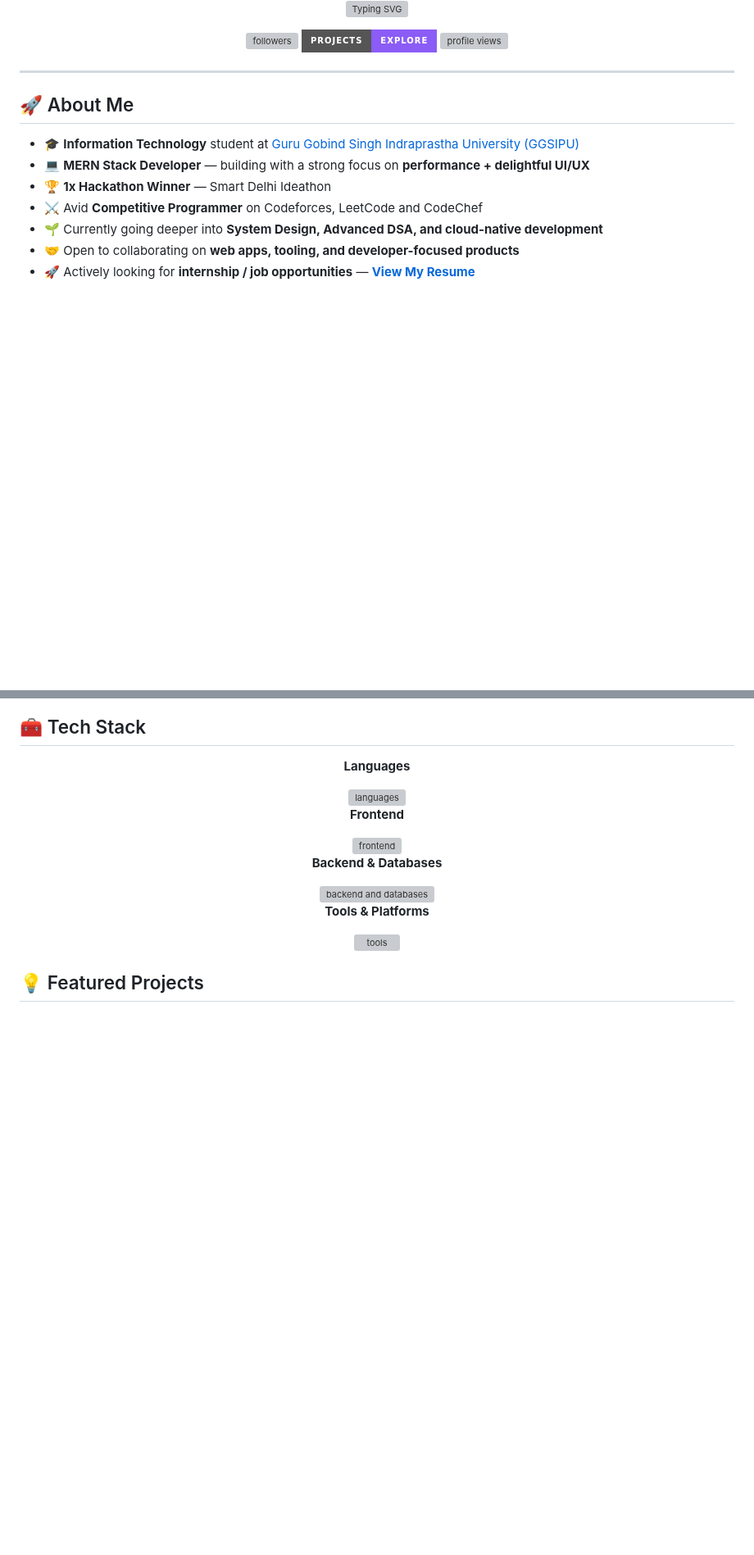
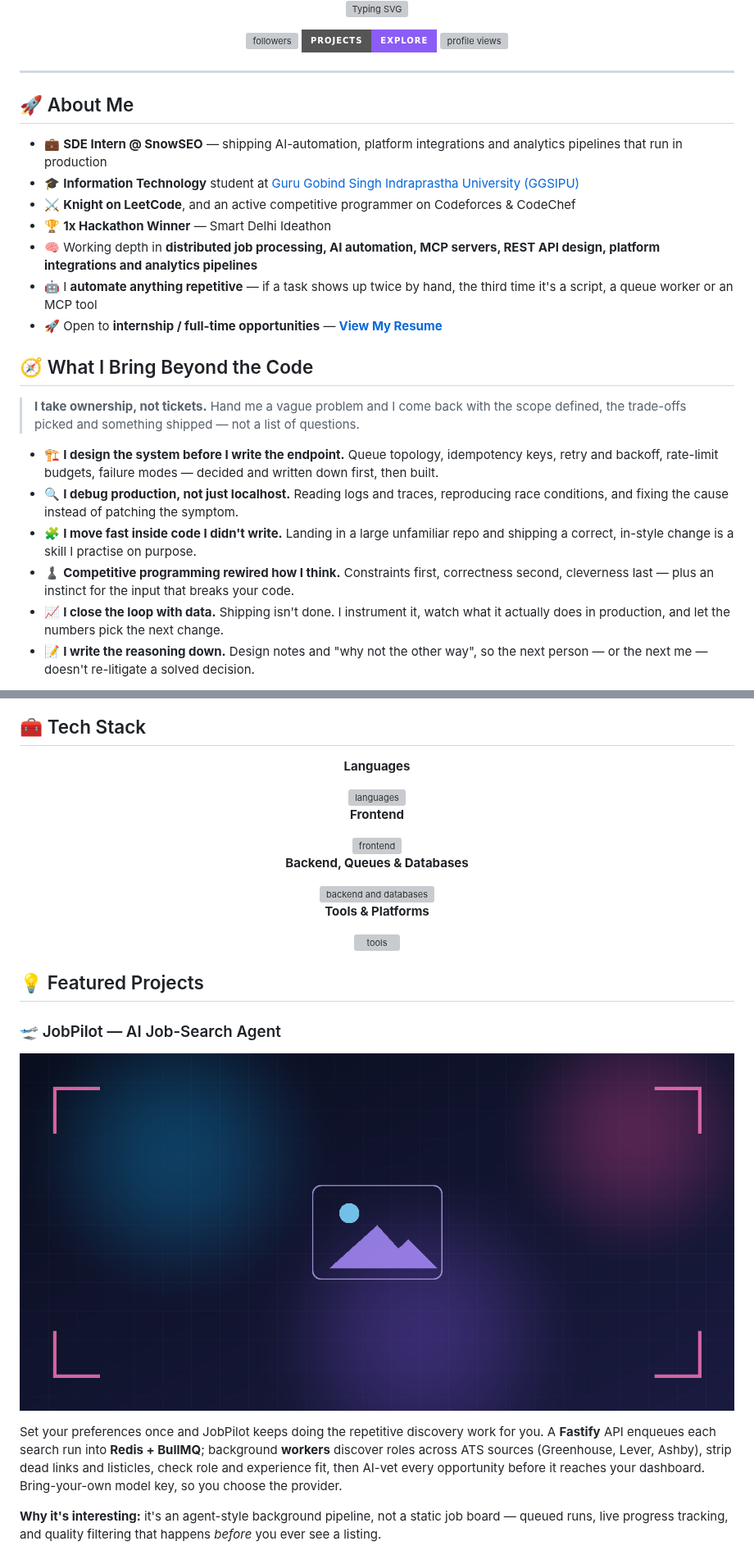
Before and after one commit to DebasisCode/DebasisCode, a Markdown page: README.md, 2 parts joined by grey strips. Shown at 82% size. Drawn GitHub-style; pictures changed too: assets/jobpilot.png (added); badges without logos; blank space fills up the shorter version; grey boxes are pictures that could not be loaded.

```diff
--- a/README.md
+++ b/README.md
@@ -16,10 +16,22 @@
 
 ## 🚀 About Me
 
+- 💼 **SDE Intern @ SnowSEO** — shipping AI-automation, platform integrations and analytics pipelines that run in production
 - 🎓 **Information Technology** student at [Guru Gobind Singh Indraprastha University (GGSIPU)](http://www.ipu.ac.in/)
-- 💻 **MERN Stack Developer** — building with a strong focus on **performance + delightful UI/UX**
+- ⚔️ **Knight on LeetCode**, and an active competitive programmer on Codeforces &amp; CodeChef
 - 🏆 **1x Hackathon Winner** — Smart Delhi Ideathon
-- ⚔️ Avid **Competitive Programmer** on Codeforces, LeetCode and CodeChef
-- 🌱 Currently going deeper into **System Design, Advanced DSA, and cloud-native development**
-- 🤝 Open to collaborating on **web apps, tooling, and developer-focused products**
-- 🚀 Actively looking for **internship / job opportunities** — [**View My Resume**](https://drive.google.com/file/d/1cudQzuAQi7d6S3ldLEuKeWP6hN_Iwmar/view?usp=sharing)
+- 🧠 Working depth in **distributed job processing, AI automation, MCP servers, REST API design, platform integrations and analytics pipelines**
+- 🤖 I **automate anything repetitive** — if a task shows up twice by hand, the third time it's a script, a queue worker or an MCP tool
+- 🚀 Open to **internship / full-time opportunities** — [**View My Resume**](https://drive.google.com/file/d/1cudQzuAQi7d6S3ldLEuKeWP6hN_Iwmar/view?usp=sharing)
+
+## 🧭 What I Bring Beyond the Code
+
+> **I take ownership, not tickets.** Hand me a vague problem and I come back with the scope defined, the trade-offs picked and something shipped — not a list of questions.
+
+- 🏗️ **I design the system before I write the endpoint.** Queue topology, idempotency keys, retry and backoff, rate-limit budgets, failure modes — decided and written down first, then built.
+- 🔍 **I debug production, not just localhost.** Reading logs and traces, reproducing race conditions, and fixing the cause instead of patching the symptom.
+- 🧩 **I move fast inside code I didn't write.** Landing in a large unfamiliar repo and shipping a correct, in-style change is a skill I practise on purpose.
+- ♟️ **Competitive programming rewired how I think.** Constraints first, correctness second, cleverness last — plus an instinct for the input that breaks your code.
+- 📈 **I close the loop with data.** Shipping isn't done. I instrument it, watch what it actually does in production, and let the numbers pick the next change.
+- 📝 **I write the reasoning down.** Design notes and "why not the other way", so the next person — or the next me — doesn't re-litigate a solved decision.
+
@@ -36,5 +53,5 @@
 
 <img src="https://skillicons.dev/icons?i=react,nextjs,html,css,tailwind,bootstrap&perline=6" alt="frontend" />
 
-**Backend &amp; Databases**
+**Backend, Queues &amp; Databases**
 
@@ -48,3 +65,18 @@
 
 ## 💡 Featured Projects
 
+### 🛫 JobPilot — AI Job-Search Agent
+
+<!--
+  📸 SCREENSHOT GOES HERE.
+  Replace the file  assets/jobpilot.png  with your own screenshot — keep the same
+  filename and nothing else needs to change. A ~2:1 image (e.g. 1600x800) fits best.
+  The current file is a placeholder I generated.
+-->
+
+<a href="https://github.com/DebasisCode/jobPilot"><img src="assets/jobpilot.png" alt="JobPilot screenshot" width="100%" /></a>
+
+Set your preferences once and JobPilot keeps doing the repetitive discovery work for you. A **Fastify** API enqueues each search run into **Redis + BullMQ**; background **workers** discover roles across ATS sources (Greenhouse, Lever, Ashby), strip dead links and listicles, check role and experience fit, then AI-vet every opportunity before it reaches your dashboard. Bring-your-own model key, so you choose the provider.
+
+**Why it's interesting:** it's an agent-style background pipeline, not a static job board — queued runs, live progress tracking, and quality filtering that happens *before* you ever see a listing.
+
```
Also changed, not shown: other parts of README.md (+40 -20 lines), 2 other files.
